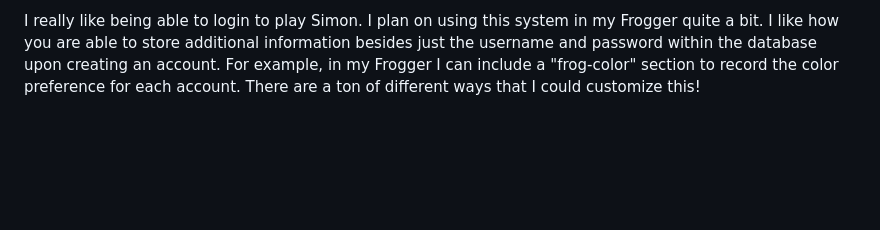
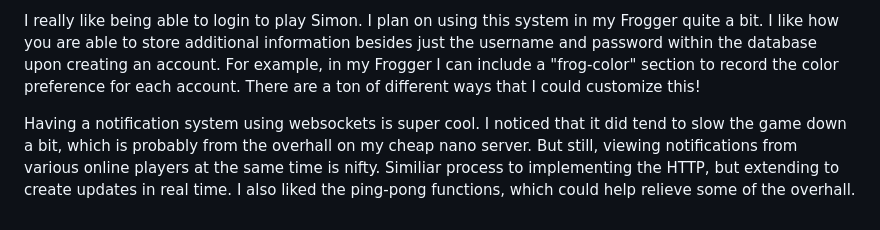
Before and after one commit to WarrenPeace101/startup, a Markdown page: README.md, the part around the change. Rendered like a GitHub page; blank space fills up the shorter version.

Commit message:
added Websocket notes

```diff
--- a/README.md
+++ b/README.md
@@ -41,3 +41,5 @@ HTTP and Express were a little hard to wrap my head around but I think I more or
 Adding a Database was an interesting process. Being able to take your scores that you make during gameplay and ship them off to an external source. That's pretty cool. I liked seeing the interaction between the HTTP service, the Javascript code, and the database to which the scores were sent. It all makes a little more sense now. Also I like how in Mongo you are able to distinguish between different project directories for better storage. Now I'm excited that I'm able to boast my Simon skills against my siblings ;)
 
 I really like being able to login to play Simon. I plan on using this system in my Frogger quite a bit. I like how you are able to store additional information besides just the username and password within the database upon creating an account. For example, in my Frogger I can include a "frog-color" section to record the color preference for each account. There are a ton of different ways that I could customize this!
+
+Having a notification system using websockets is super cool. I noticed that it did tend to slow the game down a bit, which is probably from the overhall on my cheap nano server. But still, viewing notifications from various online players at the same time is nifty. Similiar process to implementing the HTTP, but extending to create updates in real time. I also liked the ping-pong functions, which could help relieve some of the overhall.
```
